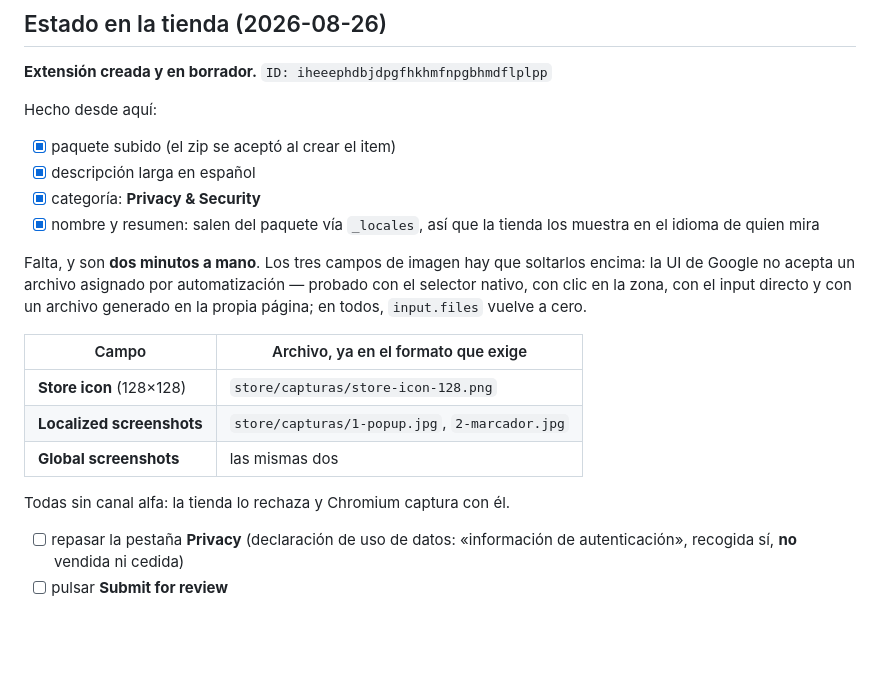
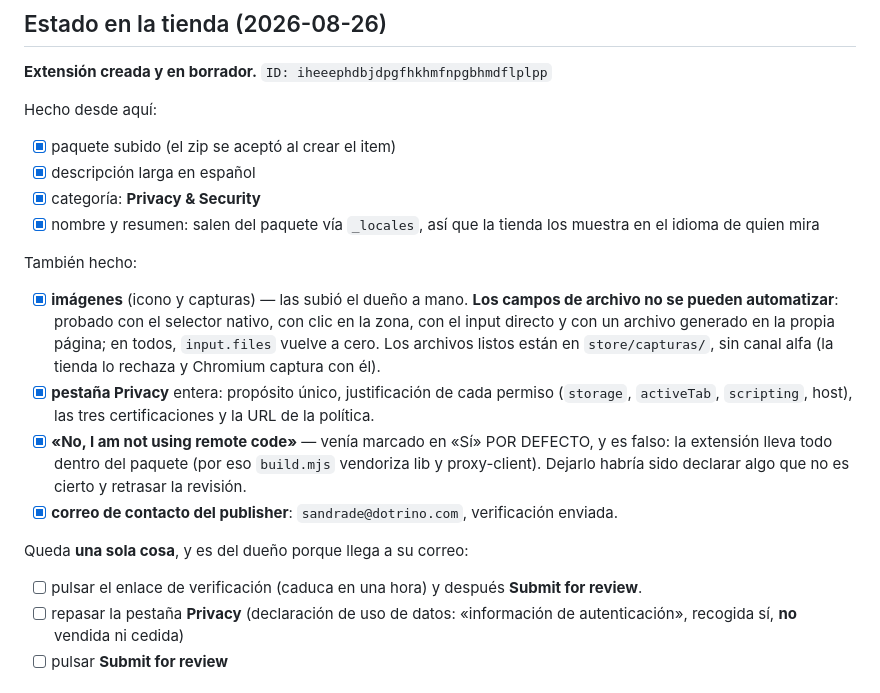
Before and after one commit to imdotrino/dotrino-passmanager, a Markdown page: extension/store/FICHA.md, the part around the change. GitHub-like rendering; blank space fills up the shorter version.

Commit message:
tienda: Privacy completa y correo de contacto enviado a verificar
Rellenada la pestaña entera: propósito único, justificación de cada permiso,
las tres certificaciones y la URL de la política.

Y una que venía mal por defecto: «¿usas código remoto?» estaba marcado en SÍ,
y es falso — la extensión lleva todo dentro del paquete. Declararlo mal
retrasa la revisión o la tumba.

Las imágenes las subió el dueño: los campos de archivo del panel no se pueden
automatizar, y queda anotado con qué se intentó.

Falta solo verificar el correo (llega a sandrade@dotrino.com, caduca en una
hora) y enviar a revisión.

Co-Authored-By: Claude Opus 5 (1M context) <noreply@anthropic.com>

```diff
--- a/extension/store/FICHA.md
+++ b/extension/store/FICHA.md
@@ -115,18 +115,26 @@ Hecho desde aquí:
 - [x] nombre y resumen: salen del paquete vía `_locales`, así que la tienda los muestra
       en el idioma de quien mira
 
-Falta, y son **dos minutos a mano**. Los tres campos de imagen hay que soltarlos
-encima: la UI de Google no acepta un archivo asignado por automatización — probado con
-el selector nativo, con clic en la zona, con el input directo y con un archivo generado
-en la propia página; en todos, `input.files` vuelve a cero.
+También hecho:
 
-| Campo | Archivo, ya en el formato que exige |
-|---|---|
-| **Store icon** (128×128) | `store/capturas/store-icon-128.png` |
-| **Localized screenshots** | `store/capturas/1-popup.jpg`, `2-marcador.jpg` |
-| **Global screenshots** | las mismas dos |
+- [x] **imágenes** (icono y capturas) — las subió el dueño a mano. **Los campos de
+      archivo no se pueden automatizar**: probado con el selector nativo, con clic en la
+      zona, con el input directo y con un archivo generado en la propia página; en todos,
+      `input.files` vuelve a cero. Los archivos listos están en `store/capturas/`, sin
+      canal alfa (la tienda lo rechaza y Chromium captura con él).
+- [x] **pestaña Privacy** entera: propósito único, justificación de cada permiso
+      (`storage`, `activeTab`, `scripting`, host), las tres certificaciones y la URL de
+      la política.
+- [x] **«No, I am not using remote code»** — venía marcado en «Sí» POR DEFECTO, y es
+      falso: la extensión lleva todo dentro del paquete (por eso `build.mjs` vendoriza
+      lib y proxy-client). Dejarlo habría sido declarar algo que no es cierto y retrasar
+      la revisión.
+- [x] **correo de contacto del publisher**: `sandrade@dotrino.com`, verificación enviada.
 
-Todas sin canal alfa: la tienda lo rechaza y Chromium captura con él.
+Queda **una sola cosa**, y es del dueño porque llega a su correo:
+
+- [ ] pulsar el enlace de verificación (caduca en una hora) y después **Submit for
+      review**.
 - [ ] repasar la pestaña **Privacy** (declaración de uso de datos: «información de
       autenticación», recogida sí, **no** vendida ni cedida)
 - [ ] pulsar **Submit for review**
```
